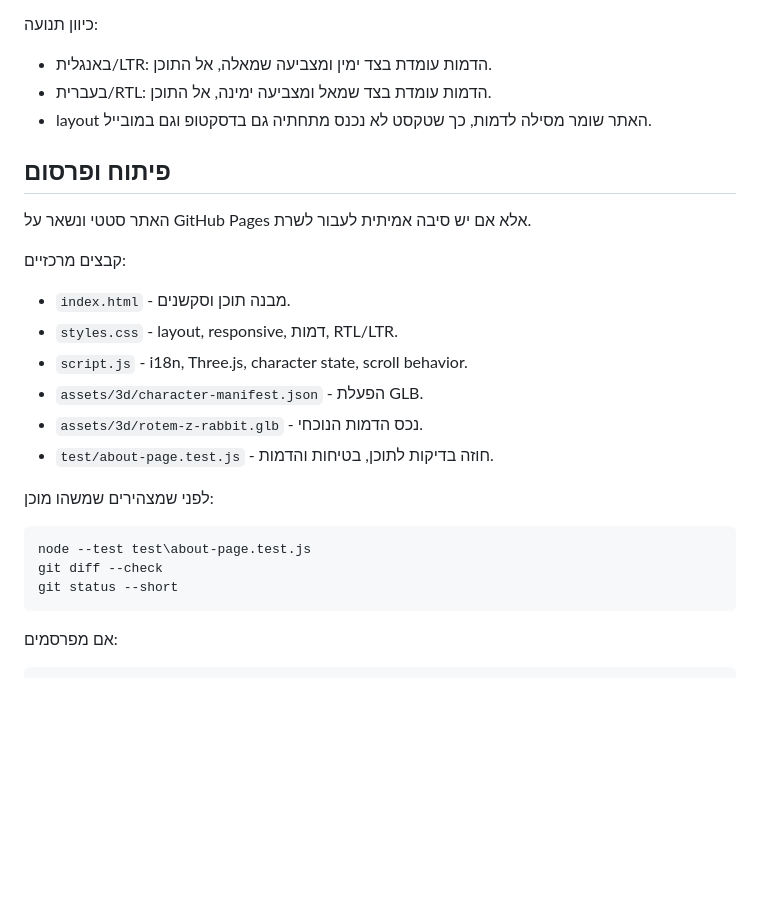
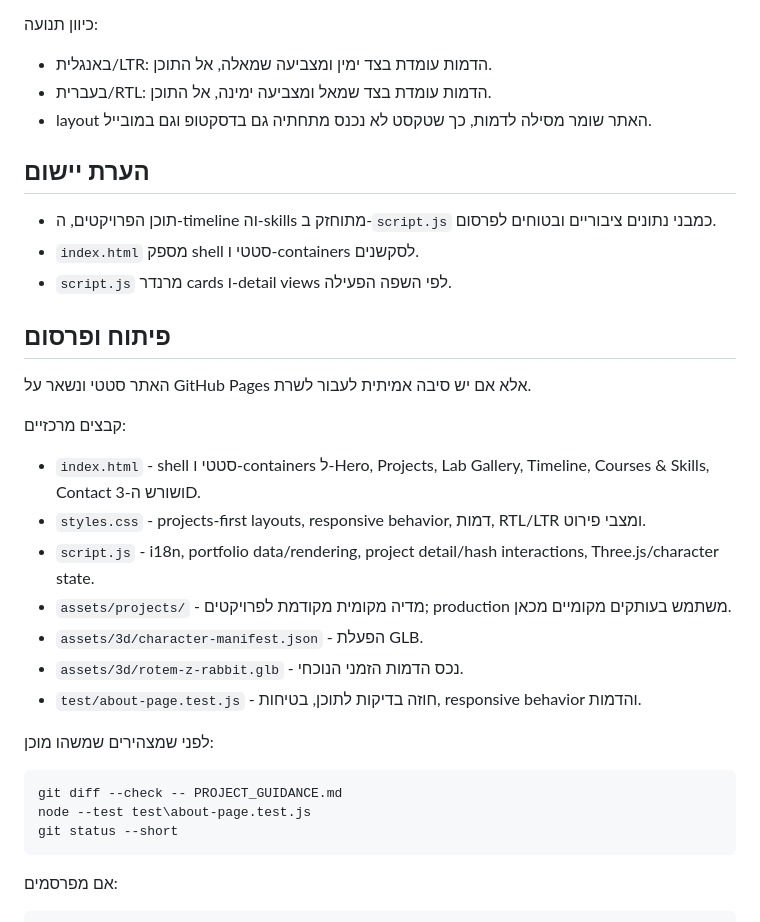
Before and after one commit to rotem-zacaim/rotem-zacaim.github.io, a Markdown page: PROJECT_GUIDANCE.md, the part around one of its changes. Rendered like a GitHub page; blank space fills up the shorter version.

````diff
--- a/PROJECT_GUIDANCE.md
+++ b/PROJECT_GUIDANCE.md
@@ -65,24 +72,31 @@
 - בעברית/RTL: הדמות עומדת בצד שמאל ומצביעה ימינה, אל התוכן.
 - layout האתר שומר מסילה לדמות, כך שטקסט לא נכנס מתחתיה גם בדסקטופ וגם במובייל.
 
+## הערת יישום
+
+- תוכן הפרויקטים, ה-timeline וה-skills מתוחזק ב-`script.js` כמבני נתונים ציבוריים ובטוחים לפרסום.
+- `index.html` מספק shell סטטי ו-containers לסקשנים.
+- `script.js` מרנדר cards ו-detail views לפי השפה הפעילה.
+
 ## פיתוח ופרסום
 
 האתר סטטי ונשאר על GitHub Pages אלא אם יש סיבה אמיתית לעבור לשרת.
 
 קבצים מרכזיים:
 
-- `index.html` - מבנה תוכן וסקשנים.
-- `styles.css` - layout, responsive, דמות, RTL/LTR.
-- `script.js` - i18n, Three.js, character state, scroll behavior.
+- `index.html` - shell סטטי ו-containers ל-Hero, Projects, Lab Gallery, Timeline, Courses & Skills, Contact ושורש ה-3D.
+- `styles.css` - projects-first layouts, responsive behavior, דמות, RTL/LTR ומצבי פירוט.
+- `script.js` - i18n, portfolio data/rendering, project detail/hash interactions, Three.js/character state.
+- `assets/projects/` - מדיה מקומית מקודמת לפרויקטים; production משתמש בעותקים מקומיים מכאן.
 - `assets/3d/character-manifest.json` - הפעלת GLB.
-- `assets/3d/rotem-z-rabbit.glb` - נכס הדמות הנוכחי.
-- `test/about-page.test.js` - חוזה בדיקות לתוכן, בטיחות והדמות.
+- `assets/3d/rotem-z-rabbit.glb` - נכס הדמות הזמני הנוכחי.
+- `test/about-page.test.js` - חוזה בדיקות לתוכן, בטיחות, responsive behavior והדמות.
 
 לפני שמצהירים שמשהו מוכן:
 
 ```powershell
+git diff --check -- PROJECT_GUIDANCE.md
 node --test test\about-page.test.js
-git diff --check
 git status --short
 ```
 
````
Also changed, not shown: other parts of PROJECT_GUIDANCE.md (+23 -16 lines).
